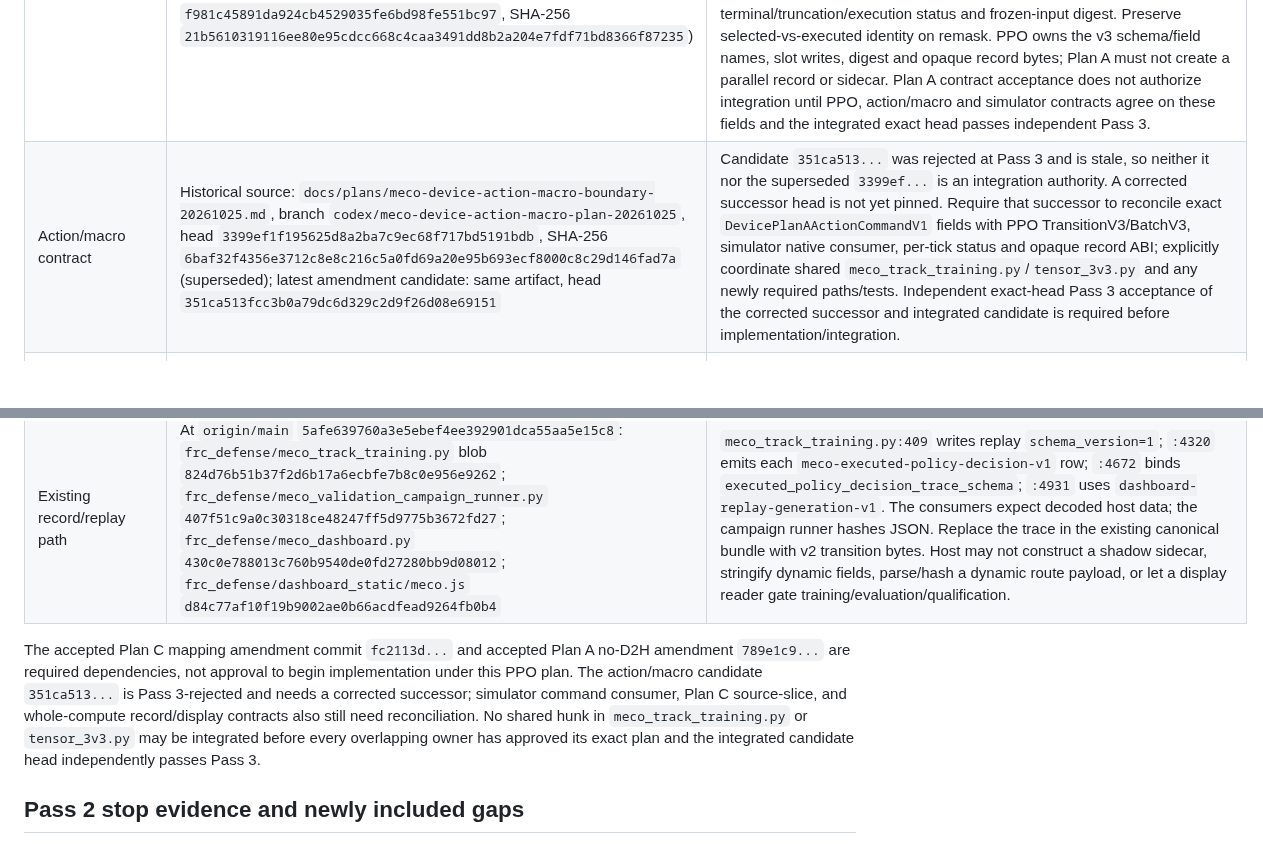
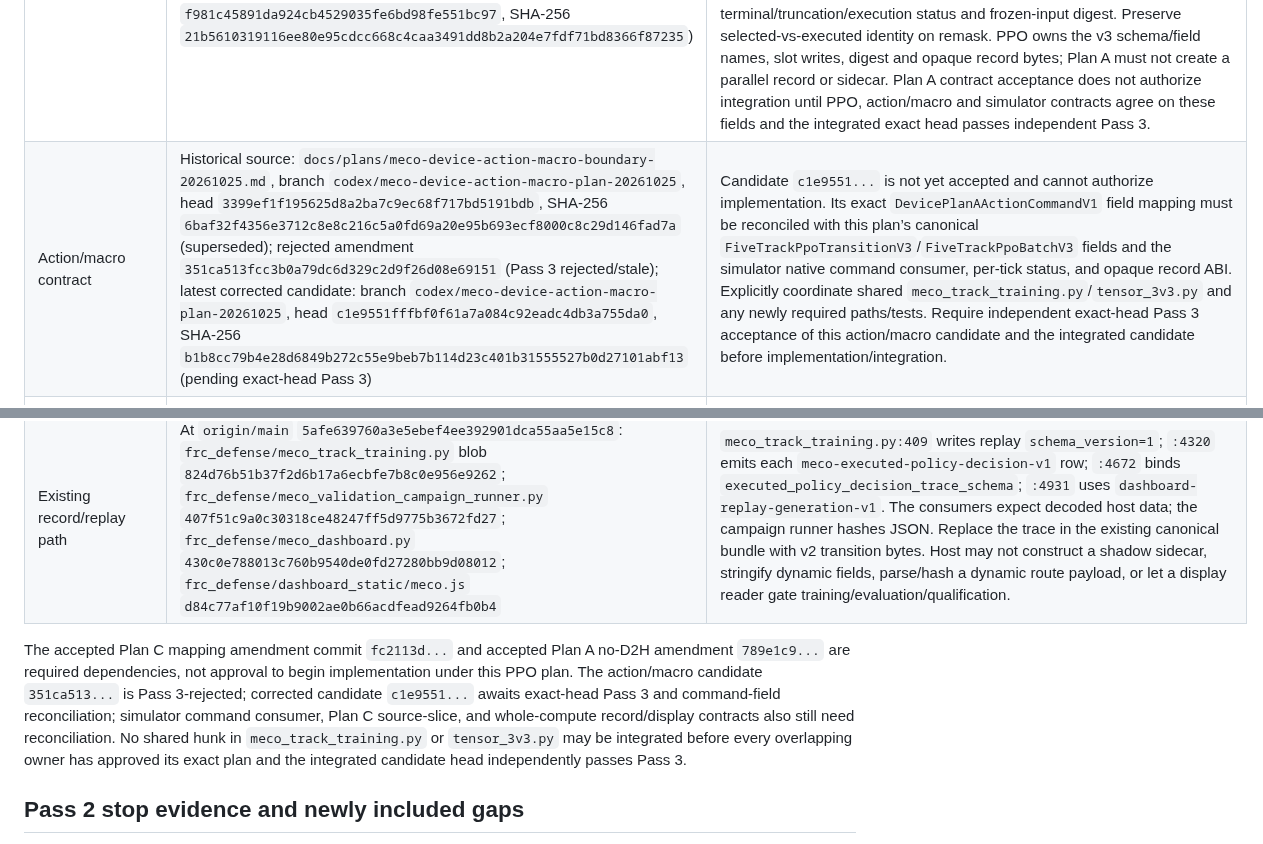
Before and after one commit to MECO-Robotics/AutoDrive, a Markdown page: docs/plans/gpu-five-track-ppo-rollout-candidate-residency-expansion-20261026.md, 2 parts joined by grey strips. GitHub-like rendering; blank space fills up the shorter version.

Commit message:
Refresh action macro plan dependency pin

```diff
--- a/docs/plans/gpu-five-track-ppo-rollout-candidate-residency-expansion-20261026.md
+++ b/docs/plans/gpu-five-track-ppo-rollout-candidate-residency-expansion-20261026.md
@@ -14,11 +14,11 @@ This plan's current compact-action permission conflicts with the whole-compute G
 | Whole-compute authority | `docs/plans/whole-compute-gpu-only-meco-plan-20261025.md`, `origin/main` `5afe639760a3e5ebef4ee392901dca55aa5e15c8`, SHA-256 `0fc594792e233c471d3e81c871e595b09bb13f039ddc7f6996afbda389cbaab0` | Dynamic records cross to host only as opaque device-produced bytes. Host writes bytes unchanged; typed control/error routing is limited to the authority's explicit allowance. Any dashboard reader that decodes v2 requires a separately reviewed, human-display-only, non-gating exception. |
 | Plan C selection and candidate mapping | `docs/plans/gpu-plan-c-k-capped-model-view-contract-20261026-amendment.md`, branch `codex/plan-c-k-capped-model-view-contract-20261026`, commit `fc2113d4f088f3777f316054225cdb254118b02f`, SHA-256 `77f118d08d5b2cbb2e1af3e9e343a6140c9af46ca5511d1d35cf9c1cb5d7699c` | Coordinate contract: policy-local ordinary `j` maps through `ordinary_row_map[j]=selected_policy[j]` to a source-global row; local continuation K maps through `continuation_row_map[0]=continue_index`. Preserve non-prefix K=16/32 rows and the existing continuation candidate ID/action/track/goal/route. Plan C source plan `gpu-resident-route-decision-slice-20261025.md`, head `dd6ca02af38d998eec8f956645de88065c19f7b0`, SHA-256 `8c6c67ffb2934fa3a4ce40b54c5cc2f2e2cb4877b5eedac9c31a2936a6879b5a`, still needs a coordinated amendment/removal of compact action and host report boundaries plus independent Pass 3. |
 | Plan A decision/dispatch | `docs/plans/gpu-resident-plan-a-decision-slice-20261025.md`, branch `codex/plan-a-no-d2h-transition-amend-20261026`, accepted amendment head `789e1c9aa1df5f7f3650392e20142d9061ed7c3c`, SHA-256 `f82b29a574a037e0a4dcde8c85070eae24ae6dfc933675478c0821a00f7944db` (supersedes pre-amendment head `f981c45891da924cb4529035fe6bd98fe551bc97`, SHA-256 `21b5610319116ee80e95cdcc668c4caa3491dd8b2a204e7fdf71bd8366f87235`) | Accepted Plan A amendment specifies `DevicePlanAActionCommandV1` ordered fields: `global_support_row:int64`, `local_support_row:int64`, `legal_node_id:int64`, `behavior_id:int64`, `descriptor_id:int64`, `action_id:int64`, `goal_xy:float32[2]`, `goal_heading:float32`, `target_identity:int64`, `route_override:bool`, `fallback:bool`, `decision_valid:bool`. These are device tensors consumed by the approved simulator macro. In `FiveTrackPpoTransitionV3`, bind local/global support rows and node/behavior/descriptor/action/goal/target, exact selected logprob, U/P, route/risk costs, actor/critic/slot masks, terminal/truncation/execution status and frozen-input digest. Preserve selected-vs-executed identity on remask. PPO owns the v3 schema/field names, slot writes, digest and opaque record bytes; Plan A must not create a parallel record or sidecar. Plan A contract acceptance does not authorize integration until PPO, action/macro and simulator contracts agree on these fields and the integrated exact head passes independent Pass 3. |
-| Action/macro contract | Historical source: `docs/plans/meco-device-action-macro-boundary-20261025.md`, branch `codex/meco-device-action-macro-plan-20261025`, head `3399ef1f195625d8a2ba7c9ec68f717bd5191bdb`, SHA-256 `6baf32f4356e3712c8e8c216c5a0fd69a20e95b693ecf8000c8c29d146fad7a` (superseded); latest amendment candidate: same artifact, head `351ca513fcc3b0a79dc6d329c2d9f26d08e69151` | Candidate `351ca513...` was rejected at Pass 3 and is stale, so neither it nor the superseded `3399ef...` is an integration authority. A corrected successor head is not yet pinned. Require that successor to reconcile exact `DevicePlanAActionCommandV1` fields with PPO TransitionV3/BatchV3, simulator native consumer, per-tick status and opaque record ABI; explicitly coordinate shared `meco_track_training.py`/`tensor_3v3.py` and any newly required paths/tests. Independent exact-head Pass 3 acceptance of the corrected successor and integrated candidate is required before implementation/integration. |
+| Action/macro contract | Historical source: `docs/plans/meco-device-action-macro-boundary-20261025.md`, branch `codex/meco-device-action-macro-plan-20261025`, head `3399ef1f195625d8a2ba7c9ec68f717bd5191bdb`, SHA-256 `6baf32f4356e3712c8e8c216c5a0fd69a20e95b693ecf8000c8c29d146fad7a` (superseded); rejected amendment `351ca513fcc3b0a79dc6d329c2d9f26d08e69151` (Pass 3 rejected/stale); latest corrected candidate: branch `codex/meco-device-action-macro-plan-20261025`, head `c1e9551fffbf0f61a7a084c92eadc4db3a755da0`, SHA-256 `b1b8cc79b4e28d6849b272c55e9beb7b114d23c401b31555527b0d27101abf13` (pending exact-head Pass 3) | Candidate `c1e9551...` is not yet accepted and cannot authorize implementation. Its exact `DevicePlanAActionCommandV1` field mapping must be reconciled with this plan’s canonical `FiveTrackPpoTransitionV3`/`FiveTrackPpoBatchV3` fields and the simulator native command consumer, per-tick status, and opaque record ABI. Explicitly coordinate shared `meco_track_training.py`/`tensor_3v3.py` and any newly required paths/tests. Require independent exact-head Pass 3 acceptance of this action/macro candidate and the integrated candidate before implementation/integration. |
 | Simulator physics and command consumer | `docs/plans/gpu-simulator-gamepiece-physics-tranche-20261026.md`, branch `codex/gpu-gamepiece-physics-plan-20261026`, head `027f694c4c729c313f48440475907164d985398c`, SHA-256 `4fad637c060cc55478c2999564162c269668b5ab24c5a6c04d2a0aad1ad0ec5b` | Current physics scope excludes candidate/PPO dispatch and does not specify the selected device-command interface or record/replay ABI. Amend it or approve a coordinated simulator command plan; bind per-tick execution, remask/preemption/loss status, macro terminal outputs and post-macro state into the PPO transition. Exact-head Pass 3 required. |
 | Existing record/replay path | At `origin/main` `5afe639760a3e5ebef4ee392901dca55aa5e15c8`: `frc_defense/meco_track_training.py` blob `824d76b51b37f2d6b17a6ecbfe7b8c0e956e9262`; `frc_defense/meco_validation_campaign_runner.py` `407f51c9a0c30318ce48247ff5d9775b3672fd27`; `frc_defense/meco_dashboard.py` `430c0e788013c760b9540de0fd27280bb9d08012`; `frc_defense/dashboard_static/meco.js` `d84c77af10f19b9002ae0b66acdfead9264fb0b4` | `meco_track_training.py:409` writes replay `schema_version=1`; `:4320` emits each `meco-executed-policy-decision-v1` row; `:4672` binds `executed_policy_decision_trace_schema`; `:4931` uses `dashboard-replay-generation-v1`. The consumers expect decoded host data; the campaign runner hashes JSON. Replace the trace in the existing canonical bundle with v2 transition bytes. Host may not construct a shadow sidecar, stringify dynamic fields, parse/hash a dynamic route payload, or let a display reader gate training/evaluation/qualification. |
 
-The accepted Plan C mapping amendment commit `fc2113d...` and accepted Plan A no-D2H amendment `789e1c9...` are required dependencies, not approval to begin implementation under this PPO plan. The action/macro candidate `351ca513...` is Pass 3-rejected and needs a corrected successor; simulator command consumer, Plan C source-slice, and whole-compute record/display contracts also still need reconciliation. No shared hunk in `meco_track_training.py` or `tensor_3v3.py` may be integrated before every overlapping owner has approved its exact plan and the integrated candidate head independently passes Pass 3.
+The accepted Plan C mapping amendment commit `fc2113d...` and accepted Plan A no-D2H amendment `789e1c9...` are required dependencies, not approval to begin implementation under this PPO plan. The action/macro candidate `351ca513...` is Pass 3-rejected; corrected candidate `c1e9551...` awaits exact-head Pass 3 and command-field reconciliation; simulator command consumer, Plan C source-slice, and whole-compute record/display contracts also still need reconciliation. No shared hunk in `meco_track_training.py` or `tensor_3v3.py` may be integrated before every overlapping owner has approved its exact plan and the integrated candidate head independently passes Pass 3.
 
 ## Pass 2 stop evidence and newly included gaps
 
```
